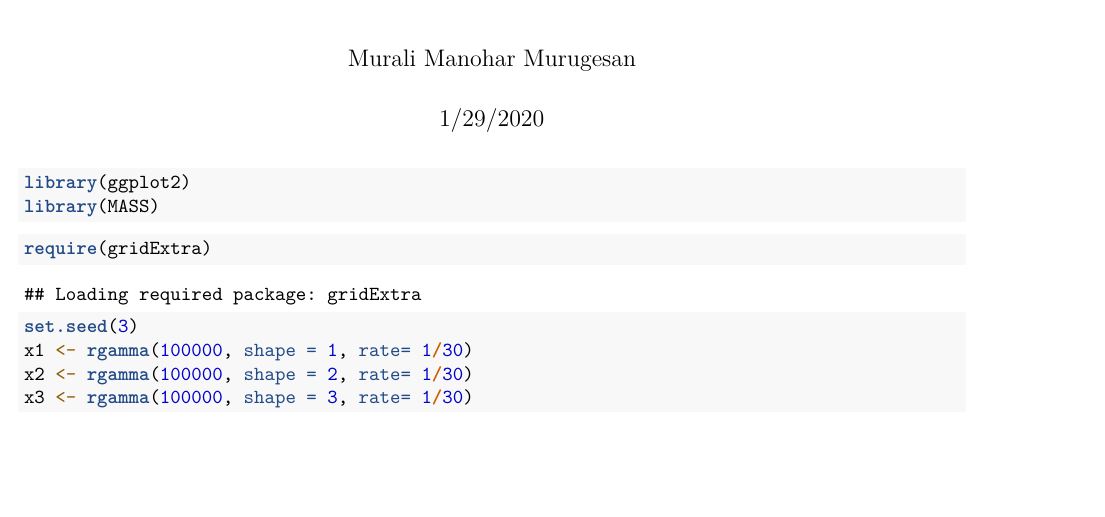
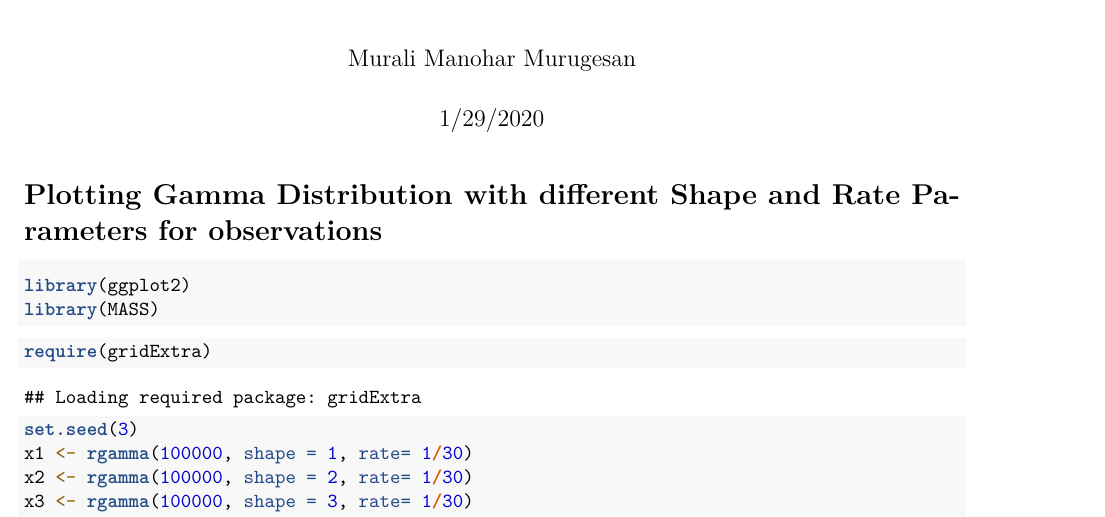
Before and after one commit to murali037/Probability-Distributions, an R Markdown document (Gamma_Distribution.Rmd): part of page 1 of 13, cut so that both start at the same text, the shorter picture padded with empty space. Rendered offline with R 4.5, knitr and Pandoc, then LaTeX, with nearby package versions; some code elsewhere in the file could not run offline.

Commit message:
Update Gamma_Distribution.Rmd

````diff
--- a/Gamma_Distribution.Rmd
+++ b/Gamma_Distribution.Rmd
@@ -5,6 +5,8 @@ date: "1/29/2020"
 output: pdf_document
 ---
 
+
+# Plotting Gamma Distribution with different Shape and Rate Parameters for observations
 
 ```{r}
 
````
